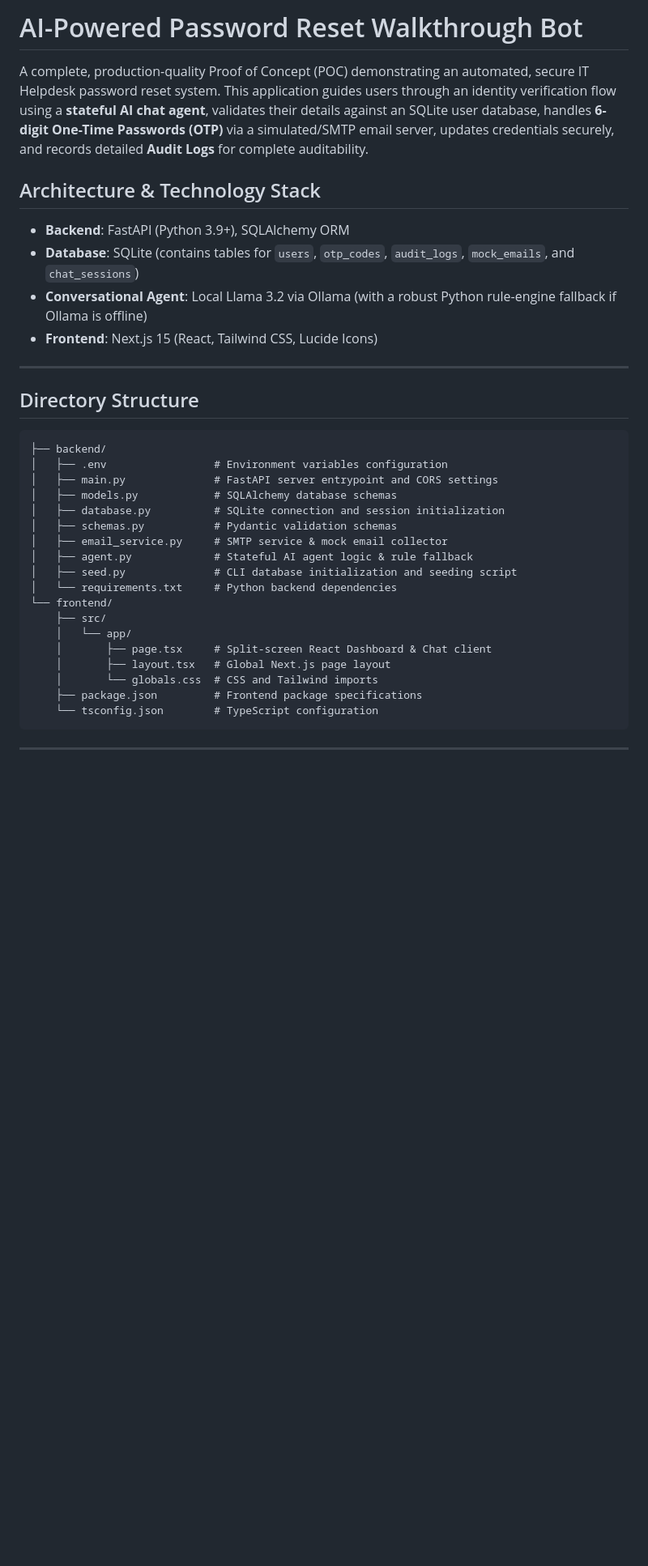
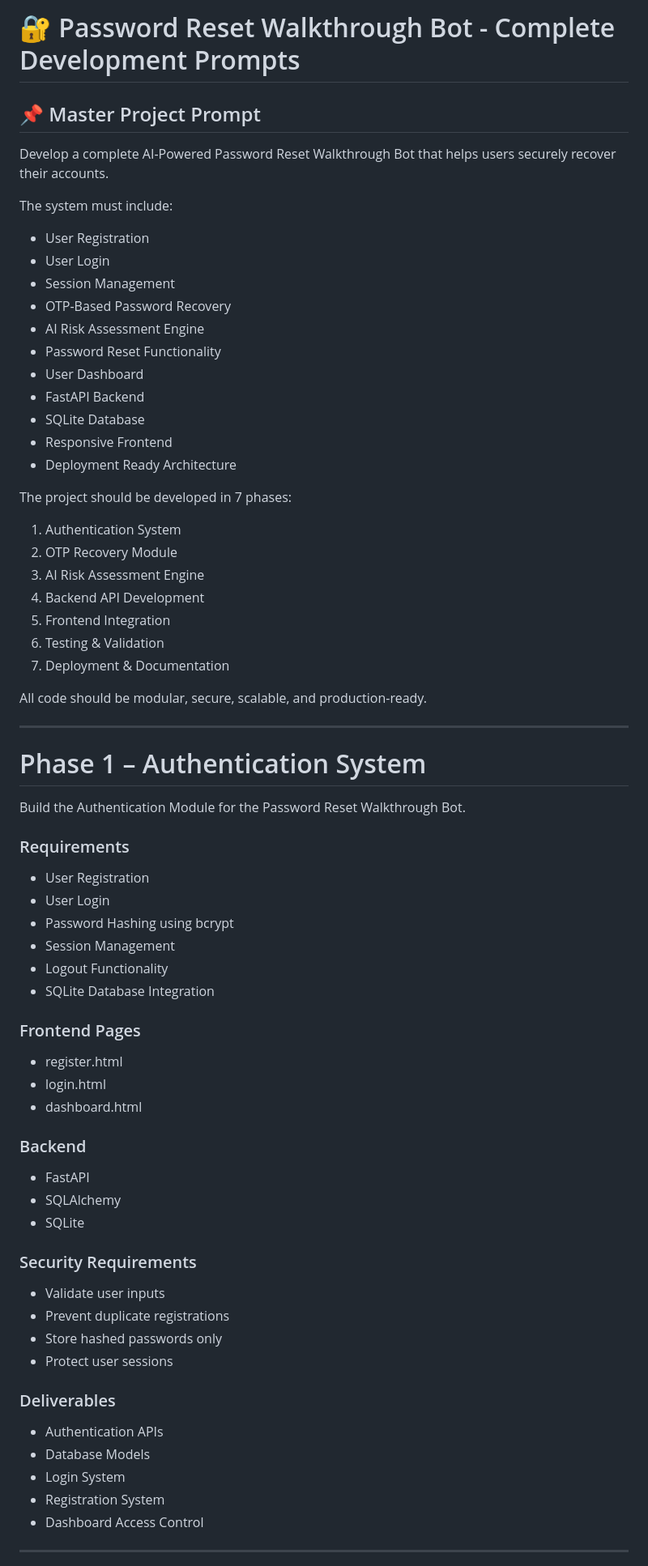
Before and after one commit to madha1502/Password_reset_Bot, a Markdown page: README.md, the part around one of its changes. Shown at 81% size. GitHub-like rendering; blank space fills up the shorter version.

````diff
--- a/README.md
+++ b/README.md
@@ -1,38 +1,76 @@
-# AI-Powered Password Reset Walkthrough Bot
+# 🔐 Password Reset Walkthrough Bot - Complete Development Prompts
 
-A complete, production-quality Proof of Concept (POC) demonstrating an automated, secure IT Helpdesk password reset system. This application guides users through an identity verification flow using a **stateful AI chat agent**, validates their details against an SQLite user database, handles **6-digit One-Time Passwords (OTP)** via a simulated/SMTP email server, updates credentials securely, and records detailed **Audit Logs** for complete auditability.
+## 📌 Master Project Prompt
 
-## Architecture & Technology Stack
+Develop a complete AI-Powered Password Reset Walkthrough Bot that helps users securely recover their accounts.
 
-- **Backend**: FastAPI (Python 3.9+), SQLAlchemy ORM
-- **Database**: SQLite (contains tables for `users`, `otp_codes`, `audit_logs`, `mock_emails`, and `chat_sessions`)
-- **Conversational Agent**: Local Llama 3.2 via Ollama (with a robust Python rule-engine fallback if Ollama is offline)
-- **Frontend**: Next.js 15 (React, Tailwind CSS, Lucide Icons)
+The system must include:
+
+* User Registration
+* User Login
+* Session Management
+* OTP-Based Password Recovery
+* AI Risk Assessment Engine
+* Password Reset Functionality
+* User Dashboard
+* FastAPI Backend
+* SQLite Database
+* Responsive Frontend
+* Deployment Ready Architecture
+
+The project should be developed in 7 phases:
+
+1. Authentication System
+2. OTP Recovery Module
+3. AI Risk Assessment Engine
+4. Backend API Development
+5. Frontend Integration
+6. Testing & Validation
+7. Deployment & Documentation
+
+All code should be modular, secure, scalable, and production-ready.
 
 ---
 
-## Directory Structure
+# Phase 1 – Authentication System
 
-```
-├── backend/
-│   ├── .env                 # Environment variables configuration
-│   ├── main.py              # FastAPI server entrypoint and CORS settings
-│   ├── models.py            # SQLAlchemy database schemas
-│   ├── database.py          # SQLite connection and session initialization
-│   ├── schemas.py           # Pydantic validation schemas
-│   ├── email_service.py     # SMTP service & mock email collector
-│   ├── agent.py             # Stateful AI agent logic & rule fallback
-│   ├── seed.py              # CLI database initialization and seeding script
-│   └── requirements.txt     # Python backend dependencies
-└── frontend/
-    ├── src/
-    │   └── app/
-    │       ├── page.tsx     # Split-screen React Dashboard & Chat client
-    │       ├── layout.tsx   # Global Next.js page layout
-    │       └── globals.css  # CSS and Tailwind imports
-    ├── package.json         # Frontend package specifications
-    └── tsconfig.json        # TypeScript configuration
-```
+Build the Authentication Module for the Password Reset Walkthrough Bot.
+
+### Requirements
+
+* User Registration
+* User Login
+* Password Hashing using bcrypt
+* Session Management
+* Logout Functionality
+* SQLite Database Integration
+
+### Frontend Pages
+
+* register.html
+* login.html
+* dashboard.html
+
+### Backend
+
+* FastAPI
+* SQLAlchemy
+* SQLite
+
+### Security Requirements
+
+* Validate user inputs
+* Prevent duplicate registrations
+* Store hashed passwords only
+* Protect user sessions
+
+### Deliverables
+
+* Authentication APIs
+* Database Models
+* Login System
+* Registration System
+* Dashboard Access Control
 
 ---
 
````
Also changed, not shown: other parts of README.md (+238 -69 lines).
